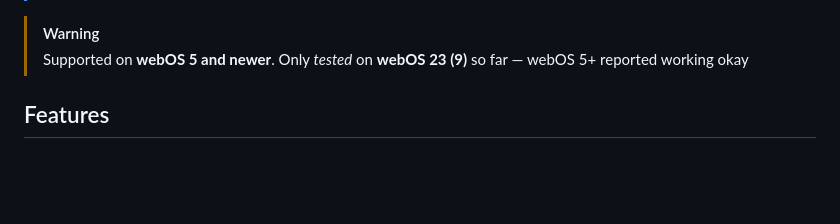
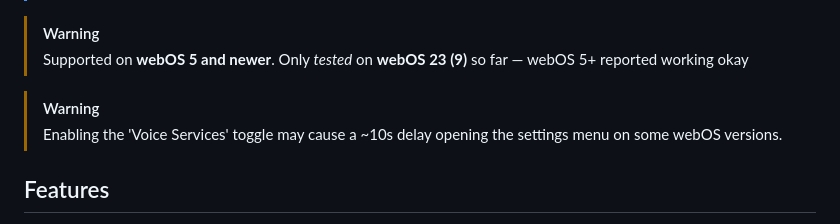
Before and after one commit to lewisdoesstuff/lifesgoodwithoutspying, a Markdown page: README.md, the part around the change. GitHub-like rendering; blank space fills up the shorter version.

Commit message:
Add note to README on settings menu delay when voice services disabled

```diff
--- a/README.md
+++ b/README.md
@@ -12,6 +12,9 @@ TVs: ad delivery, Automatic Content Recognition, and always-on voice capture.
 > [!WARNING]
 > Supported on **webOS 5 and newer**. Only *tested* on **webOS 23 (9)** so far —
 > webOS 5+ reported working okay
+
+> [!WARNING]
+> Enabling the 'Voice Services' toggle may cause a ~10s delay opening the settings menu on some webOS versions.
 
 ## Features
 
```
